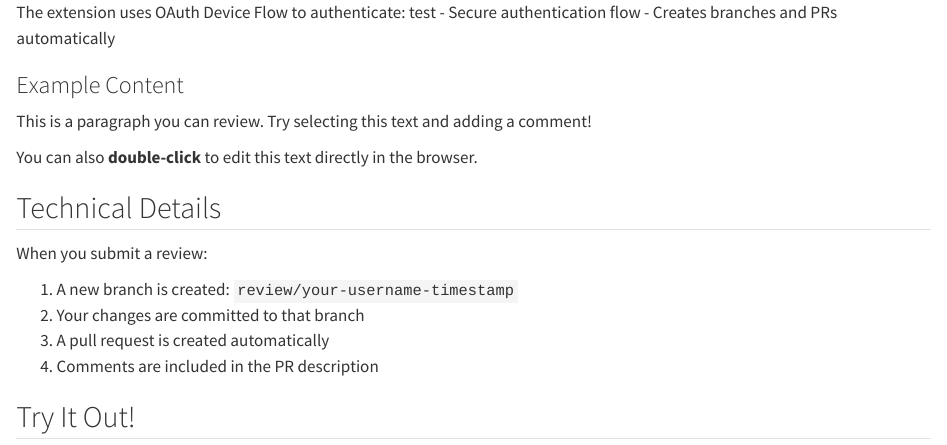
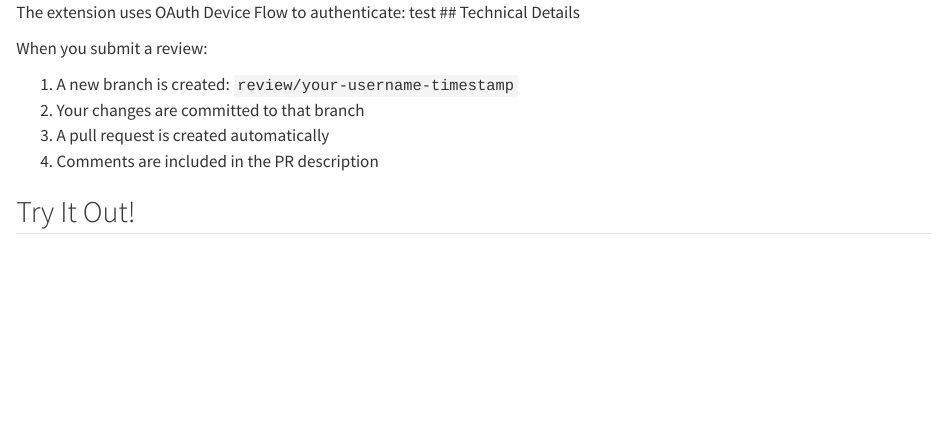
Before and after one commit to mvwestendorp/quarto-review-extension-github-demo, a Quarto document (example-git-integration.qmd): the page in a window 1100 px wide, from its top. Rendered offline with R 4.5, knitr and Pandoc in place of Quarto, with nearby package versions.

```diff
--- a/example-git-integration.qmd
+++ b/example-git-integration.qmd
@@ -1,13 +1,4 @@
 The extension uses OAuth Device Flow to authenticate: test
-- Secure authentication flow
-- Creates branches and PRs automatically
-
-### Example Content
-
-This is a paragraph you can review. Try selecting this text and adding a comment!
-
-You can also **double-click** to edit this text directly in the browser.
-
 ## Technical Details
 
 When you submit a review:
```
